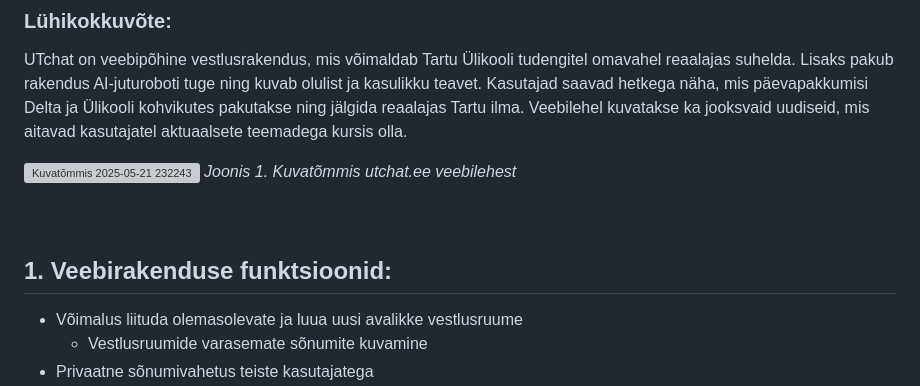
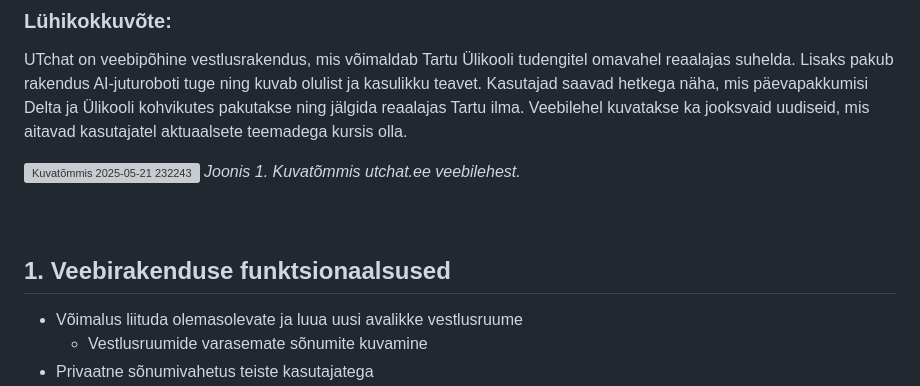
Before and after one commit to jaxhend/oop-online-chat, a Markdown page: readme.md, the part around the change printed below. Drawn GitHub-style; grey boxes are pictures that could not be loaded.

```diff
--- a/readme.md
+++ b/readme.md
@@ -6,11 +6,11 @@
 UTchat on veebipõhine vestlusrakendus, mis võimaldab Tartu Ülikooli tudengitel omavahel reaalajas suhelda. Lisaks pakub rakendus AI-juturoboti tuge ning kuvab olulist ja kasulikku teavet. Kasutajad saavad hetkega näha, mis päevapakkumisi Delta  ja Ülikooli kohvikutes pakutakse ning jälgida reaalajas Tartu ilma. Veebilehel kuvatakse ka jooksvaid uudiseid, mis aitavad kasutajatel aktuaalsete teemadega kursis olla.
 
 ![Kuvatõmmis 2025-05-21 232243](https://github.com/user-attachments/assets/ec0de958-a780-4d5d-9b95-e7c697461aec)
-*Joonis 1. Kuvatõmmis utchat.ee veebilehest*
+*Joonis 1. Kuvatõmmis utchat.ee veebilehest.*
 <br>
 <br>
 <br>
-## 1. Veebirakenduse funktsioonid:
+## 1. Veebirakenduse funktsionaalsused
 * Võimalus liituda olemasolevate ja luua uusi avalikke vestlusruume
   * Vestlusruumide varasemate sõnumite kuvamine
 * Privaatne sõnumivahetus teiste kasutajatega
```
Also changed, not shown: other parts of readme.md (+4 -2 lines).
